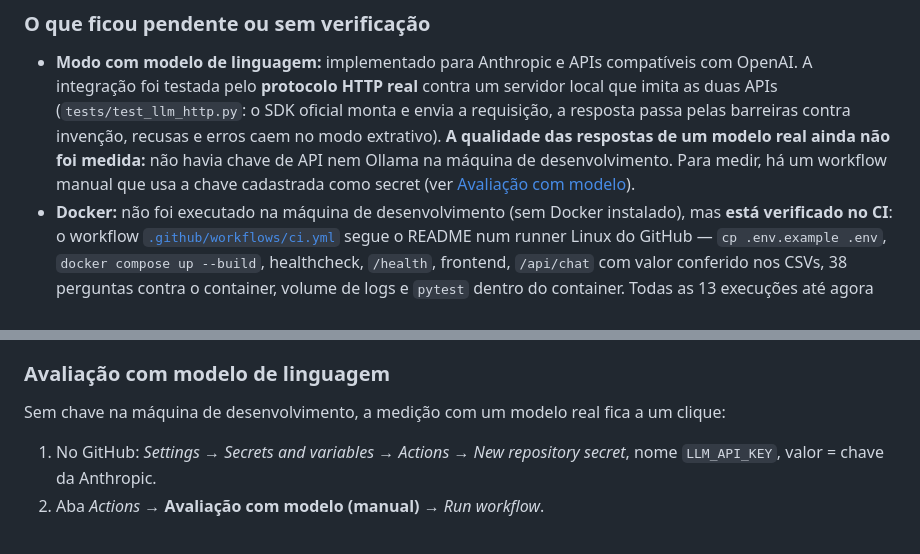
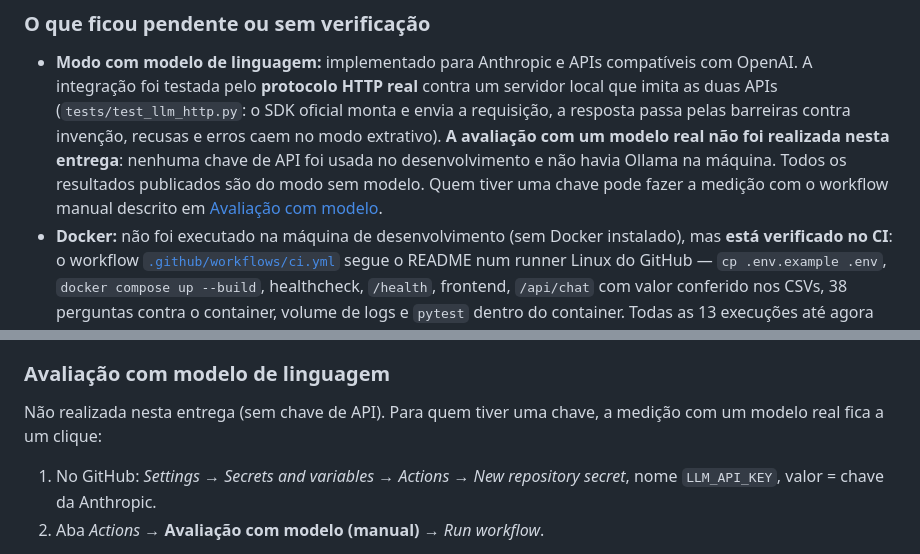
Before and after one commit to henriquepella/areco, a Markdown page: README.md, 2 parts joined by grey strips. GitHub-like rendering.

Commit message:
docs: record model evaluation as not performed in this delivery
Co-Authored-By: Claude Opus 5.5 <noreply@anthropic.com>

```diff
--- a/README.md
+++ b/README.md
@@ -61,10 +61,11 @@ e sempre mostram o domínio usado e as fontes consultadas.
 - **Modo com modelo de linguagem:** implementado para Anthropic e APIs compatíveis com OpenAI.
   A integração foi testada pelo **protocolo HTTP real** contra um servidor local que imita as duas
   APIs (`tests/test_llm_http.py`: o SDK oficial monta e envia a requisição, a resposta passa pelas
-  barreiras contra invenção, recusas e erros caem no modo extrativo). **A qualidade das respostas
-  de um modelo real ainda não foi medida:** não havia chave de API nem Ollama na máquina de
-  desenvolvimento. Para medir, há um workflow manual que usa a chave cadastrada como secret
-  (ver [Avaliação com modelo](#avaliação-com-modelo-de-linguagem)).
+  barreiras contra invenção, recusas e erros caem no modo extrativo). **A avaliação com um modelo
+  real não foi realizada nesta entrega**: nenhuma chave de API foi usada no desenvolvimento e não
+  havia Ollama na máquina. Todos os resultados publicados são do modo sem modelo. Quem tiver uma
+  chave pode fazer a medição com o workflow manual descrito em
+  [Avaliação com modelo](#avaliação-com-modelo-de-linguagem).
 - **Docker:** não foi executado na máquina de desenvolvimento (sem Docker instalado), mas
   **está verificado no CI**: o workflow [`.github/workflows/ci.yml`](.github/workflows/ci.yml) segue
   o README num runner Linux do GitHub — `cp .env.example .env`, `docker compose up --build`,
@@ -576,7 +577,8 @@ entendimento de sinônimos, que é o papel do modelo de linguagem.
 
 ### Avaliação com modelo de linguagem
 
-Sem chave na máquina de desenvolvimento, a medição com um modelo real fica a um clique:
+Não realizada nesta entrega (sem chave de API). Para quem tiver uma chave, a medição com um
+modelo real fica a um clique:
 
 1. No GitHub: *Settings → Secrets and variables → Actions → New repository secret*, nome
    `LLM_API_KEY`, valor = chave da Anthropic.
```
Also changed, not shown: docs/AI_DEVELOPMENT_LOG.md (+4 -0 lines).
